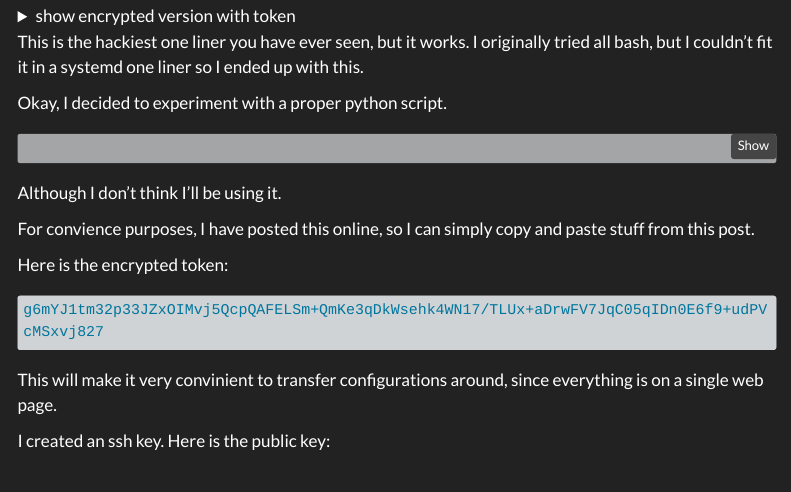
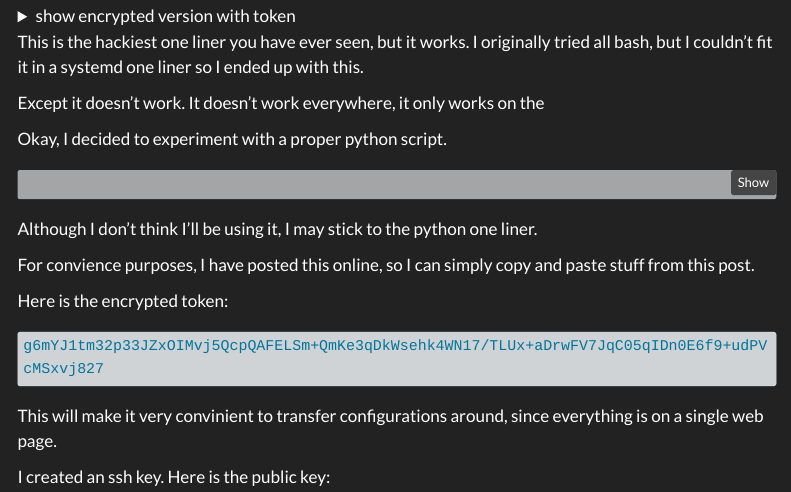
Before and after one commit to moonpiedumplings/layer8, a Quarto document (projects/ssh/index.qmd): the page in a window 1100 px wide, from 850 px down. Rendered offline with R 4.5, knitr and Pandoc in place of Quarto, with nearby package versions; menus at the side of the page are left out; long lines of code are wrapped.

Commit message:
more stuff

````diff
--- a/projects/ssh/index.qmd
+++ b/projects/ssh/index.qmd
@@ -55,6 +55,8 @@ Npq2AZ4mopOG0jL46seWHnbakFUGvIn+rcEF4o/ilzx8SJUg9YYvX3dwobP7SXSUlogSe8RowuiyXVvi
 
 This is the hackiest one liner you have ever seen, but it works. I originally tried all bash, but I couldn't fit it in a systemd one liner so I ended up with this.
 
+Except it doesn't work. It doesn't work everywhere, it only works on the
+
 Okay, I decided to experiment with a proper python script.
 
 ```{.python filename="/usr/bin/duckdns"}
@@ -68,7 +70,7 @@ domain =
 urllib.request.urlopen(f'https://www.duckdns.org/update?domains=domainname&token=duckdnstoken&ip={private_ip[6]}')
 ```
 
-Although I don't think I'll be using it.
+Although I don't think I'll be using it, I may stick to the python one liner.
 
 
 For convience purposes, I have posted this online, so I can simply copy and paste stuff from this post.
````
